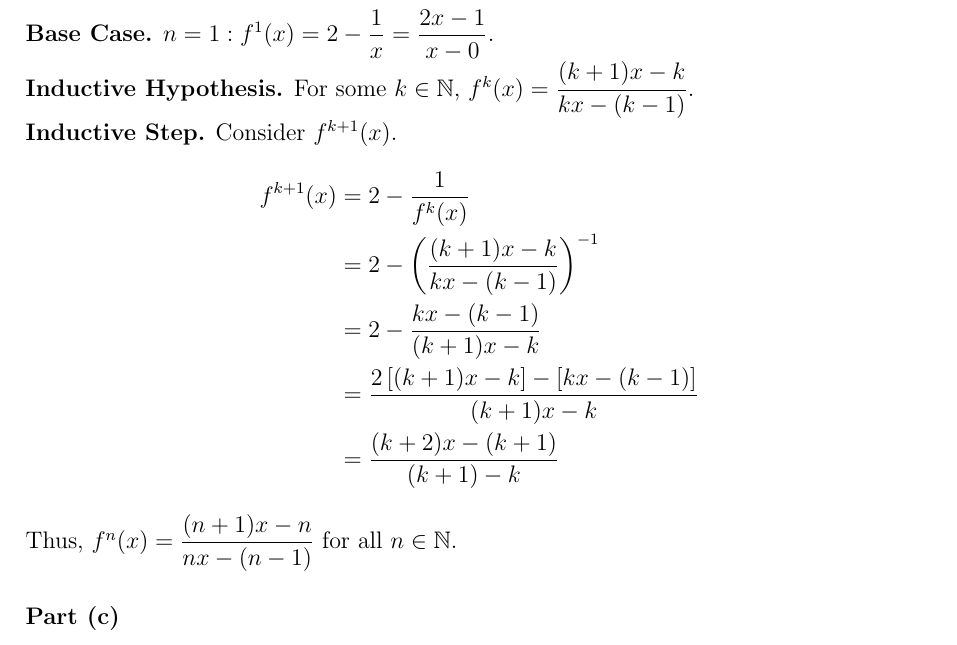
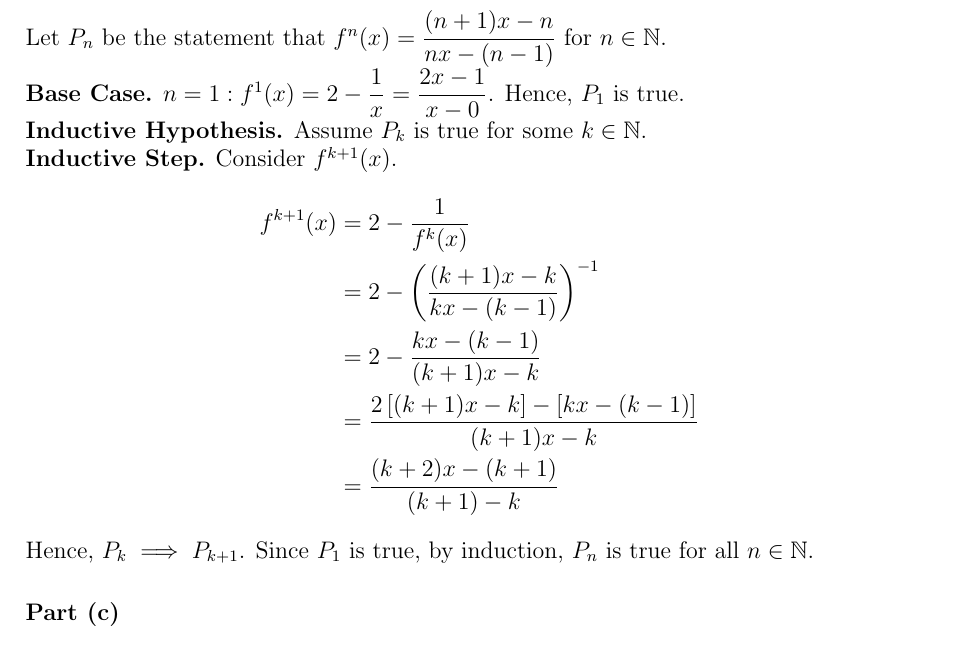
Before and after one commit to asdia0/TripleMath, a LaTeX problem sheet (Misc/EJC 9649 2023 JC1 MYE/EJC 9649 2023 JC1 MYE.tex): part of page 4 of 11, cut so that both start at the same text. Compiled offline with pdfLaTeX.

Commit message:
Minor edits

```diff
--- a/Misc/EJC 9649 2023 JC1 MYE/EJC 9649 2023 JC1 MYE.tex
+++ b/Misc/EJC 9649 2023 JC1 MYE/EJC 9649 2023 JC1 MYE.tex
@@ -88,9 +88,11 @@
             \noindent \textbf{Conjecture.} For all $n \in \mathbb{N}$, $f^n(x) = \dfrac{(n+1)x - n}{nx - (n-1)}$.
 
         \part
-            \textbf{Base Case.} $n = 1 : f^1(x) = 2 - \dfrac1x = \dfrac{2x - 1}{x - 0}$.
+            Let $P_n$ be the statement that $f^n(x) = \dfrac{(n+1)x - n}{nx - (n-1)}$ for $n \in \mathbb{N}$.
 
-            \noindent \textbf{Inductive Hypothesis.} For some $k \in \mathbb{N}$, $f^k(x) = \dfrac{(k+1)x - k}{kx - (k-1)}$.
+            \noindent \textbf{Base Case.} $n = 1 : f^1(x) = 2 - \dfrac1x = \dfrac{2x - 1}{x - 0}$. Hence, $P_1$ is true.
+
+            \noindent \textbf{Inductive Hypothesis.} Assume $P_k$ is true for some $k \in \mathbb{N}$.
 
             \noindent \textbf{Inductive Step.} Consider $f^{k+1}(x)$.
             \begin{align*}
@@ -101,7 +103,7 @@
                 &= \dfrac{(k+2)x - (k+1)}{(k+1) - k}
             \end{align*}
 
-            \noindent Thus, $f^n(x) = \dfrac{(n+1)x - n}{nx - (n-1)}$ for all $n \in \mathbb{N}$.
+            \noindent Hence, $P_k \implies P_{k+1}$. Since $P_1$ is true, by induction, $P_n$ is true for all $n \in \mathbb{N}$.
 
         \part
             Since $f^n(x) = \dfrac{(n+1)x - n}{nx - (n-1)}$ for all $n \in \mathbb{N}$, we have the restriction $nx - (n-1) \neq 0 \implies x \neq \dfrac{n-1}{n}$. Hence,
```
Also changed, not shown: Misc/EJC 9649 2023 JC1 MYE/EJC 9649 2023 JC1 MYE.pdf, Misc/HCI 9649 2023 JC1 MYE/HCI 9649 2023 JC1 MYE.pdf.
